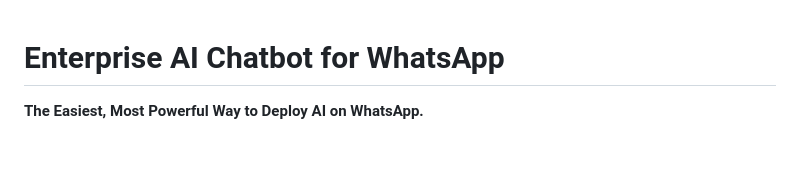
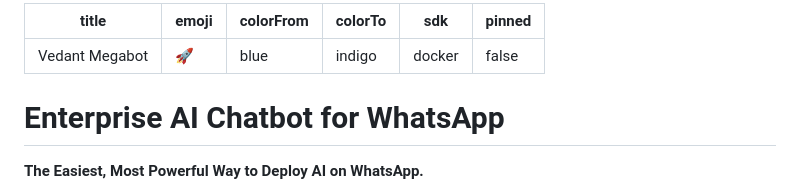
Before and after one commit to Vedant-Kaushik/WhatsApp_Chatbot, a Markdown page: README.md, the part around the change. Drawn GitHub-style; blank space fills up the shorter version.

Commit message:
fix: add Hugging Face YAML metadata to README

```diff
--- a/README.md
+++ b/README.md
@@ -1,3 +1,12 @@
+---
+title: Vedant Megabot
+emoji: 🚀
+colorFrom: blue
+colorTo: indigo
+sdk: docker
+pinned: false
+---
+
 # Enterprise AI Chatbot for WhatsApp
 
 **The Easiest, Most Powerful Way to Deploy AI on WhatsApp.**
```
